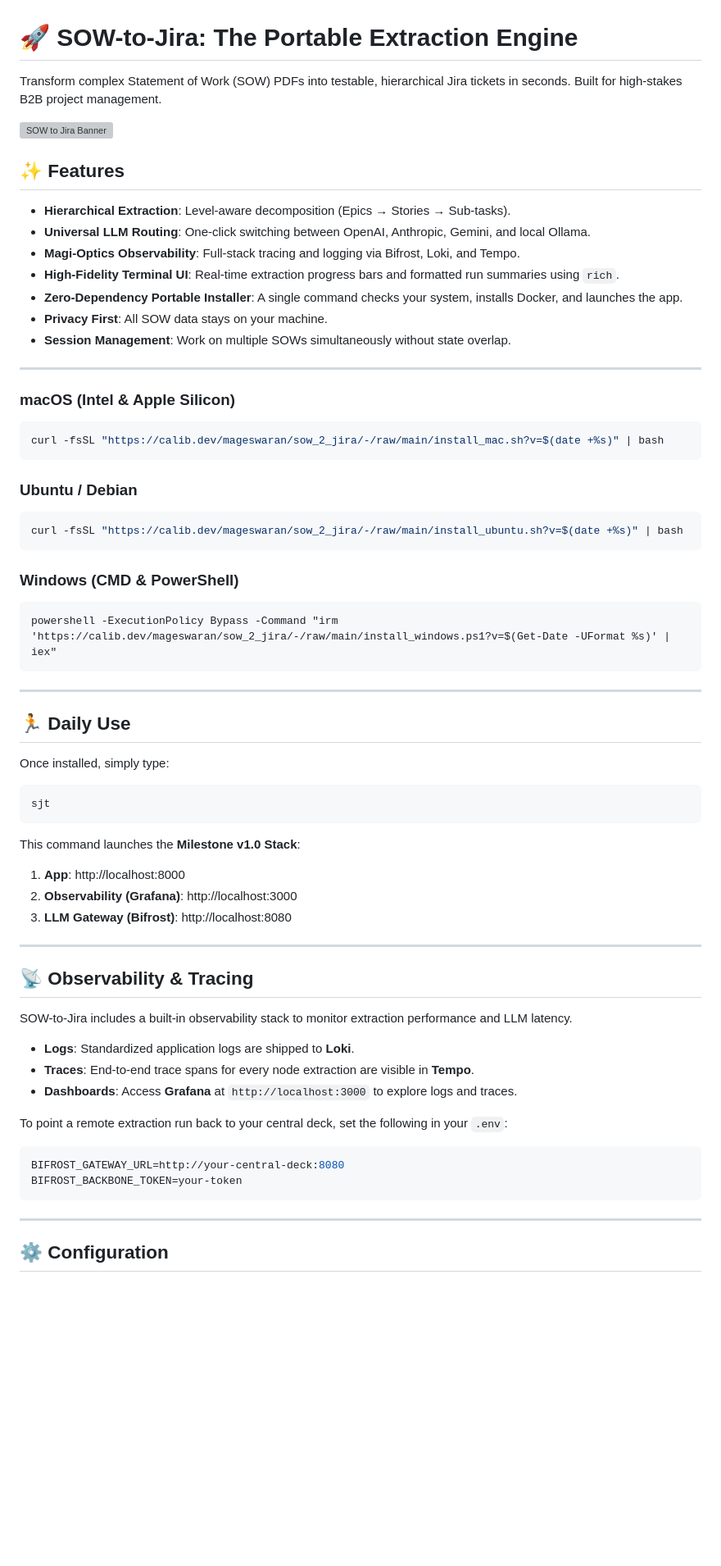
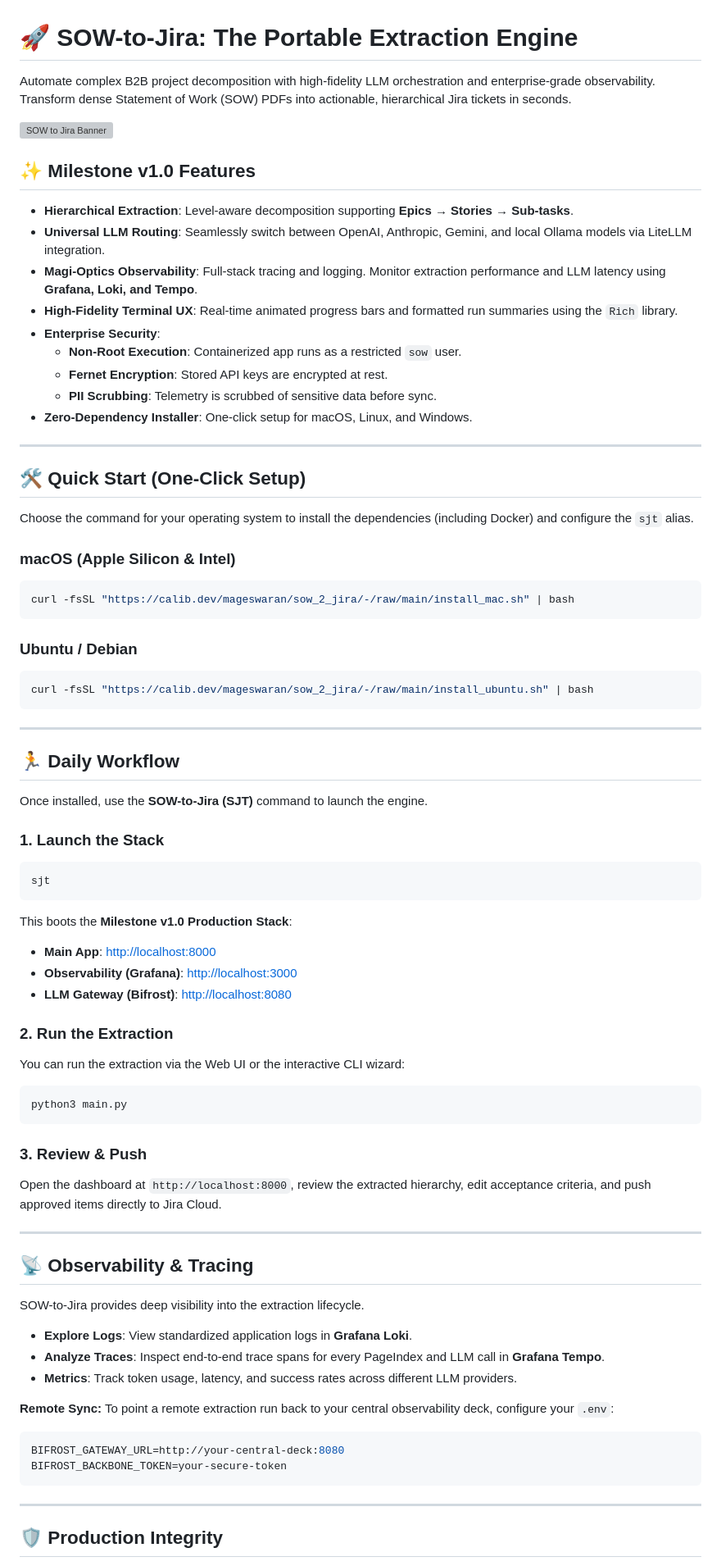
Before and after one commit to magggiiii/sow_2_jira, a Markdown page: README.md, the part around one of its changes. Shown at 82% size. Drawn GitHub-style; blank space fills up the shorter version; grey boxes are pictures that could not be loaded.

Commit message:
docs: complete rework of README for Milestone v1.0

````diff
--- a/README.md
+++ b/README.md
@@ -1,4 +1,4 @@
 # 🚀 SOW-to-Jira: The Portable Extraction Engine
 
-Transform complex Statement of Work (SOW) PDFs into testable, hierarchical Jira tickets in seconds. Built for high-stakes B2B project management.
+Automate complex B2B project decomposition with high-fidelity LLM orchestration and enterprise-grade observability. Transform dense Statement of Work (SOW) PDFs into actionable, hierarchical Jira tickets in seconds.
 
@@ -6,61 +6,74 @@ Transform complex Statement of Work (SOW) PDFs into testable, hierarchical Jira
 
-## ✨ Features
+## ✨ Milestone v1.0 Features
 
-- **Hierarchical Extraction**: Level-aware decomposition (Epics → Stories → Sub-tasks).
-- **Universal LLM Routing**: One-click switching between OpenAI, Anthropic, Gemini, and local Ollama.
-- **Magi-Optics Observability**: Full-stack tracing and logging via Bifrost, Loki, and Tempo.
-- **High-Fidelity Terminal UI**: Real-time extraction progress bars and formatted run summaries using `rich`.
-- **Zero-Dependency Portable Installer**: A single command checks your system, installs Docker, and launches the app.
-- **Privacy First**: All SOW data stays on your machine.
-- **Session Management**: Work on multiple SOWs simultaneously without state overlap.
+- **Hierarchical Extraction**: Level-aware decomposition supporting **Epics → Stories → Sub-tasks**.
+- **Universal LLM Routing**: Seamlessly switch between OpenAI, Anthropic, Gemini, and local Ollama models via LiteLLM integration.
+- **Magi-Optics Observability**: Full-stack tracing and logging. Monitor extraction performance and LLM latency using **Grafana, Loki, and Tempo**.
+- **High-Fidelity Terminal UX**: Real-time animated progress bars and formatted run summaries using the `Rich` library.
+- **Enterprise Security**:
+  - **Non-Root Execution**: Containerized app runs as a restricted `sow` user.
+  - **Fernet Encryption**: Stored API keys are encrypted at rest.
+  - **PII Scrubbing**: Telemetry is scrubbed of sensitive data before sync.
+- **Zero-Dependency Installer**: One-click setup for macOS, Linux, and Windows.
 
 ---
 
-### macOS (Intel & Apple Silicon)
+## 🛠 Quick Start (One-Click Setup)
+
+Choose the command for your operating system to install the dependencies (including Docker) and configure the `sjt` alias.
+
+### macOS (Apple Silicon & Intel)
 ```bash
-curl -fsSL "https://calib.dev/mageswaran/sow_2_jira/-/raw/main/install_mac.sh?v=$(date +%s)" | bash
+curl -fsSL "https://calib.dev/mageswaran/sow_2_jira/-/raw/main/install_mac.sh" | bash
 ```
 
 ### Ubuntu / Debian
 ```bash
-curl -fsSL "https://calib.dev/mageswaran/sow_2_jira/-/raw/main/install_ubuntu.sh?v=$(date +%s)" | bash
-```
-
-### Windows (CMD & PowerShell)
-```cmd
-powershell -ExecutionPolicy Bypass -Command "irm 'https://calib.dev/mageswaran/sow_2_jira/-/raw/main/install_windows.ps1?v=$(Get-Date -UFormat %s)' | iex"
+curl -fsSL "https://calib.dev/mageswaran/sow_2_jira/-/raw/main/install_ubuntu.sh" | bash
 ```
 
 ---
 
-## 🏃 Daily Use
+## 🏃 Daily Workflow
 
-Once installed, simply type:
+Once installed, use the **SOW-to-Jira (SJT)** command to launch the engine.
+
+### 1. Launch the Stack
 ```bash
 sjt
 ```
-This command launches the **Milestone v1.0 Stack**:
-1. **App**: http://localhost:8000
-2. **Observability (Grafana)**: http://localhost:3000
-3. **LLM Gateway (Bifrost)**: http://localhost:8080
+This boots the **Milestone v1.0 Production Stack**:
+- **Main App**: [http://localhost:8000](http://localhost:8000)
+- **Observability (Grafana)**: [http://localhost:3000](http://localhost:3000)
+- **LLM Gateway (Bifrost)**: [http://localhost:8080](http://localhost:8080)
+
+### 2. Run the Extraction
+You can run the extraction via the Web UI or the interactive CLI wizard:
+```bash
+python3 main.py
+```
+
+### 3. Review & Push
+Open the dashboard at `http://localhost:8000`, review the extracted hierarchy, edit acceptance criteria, and push approved items directly to Jira Cloud.
 
 ---
 
 ## 📡 Observability & Tracing
 
-SOW-to-Jira includes a built-in observability stack to monitor extraction performance and LLM latency.
+SOW-to-Jira provides deep visibility into the extraction lifecycle.
 
-- **Logs**: Standardized application logs are shipped to **Loki**.
-- **Traces**: End-to-end trace spans for every node extraction are visible in **Tempo**.
-- **Dashboards**: Access **Grafana** at `http://localhost:3000` to explore logs and traces.
+- **Explore Logs**: View standardized application logs in **Grafana Loki**.
+- **Analyze Traces**: Inspect end-to-end trace spans for every PageIndex and LLM call in **Grafana Tempo**.
+- **Metrics**: Track token usage, latency, and success rates across different LLM providers.
 
-To point a remote extraction run back to your central deck, set the following in your `.env`:
+**Remote Sync:**
+To point a remote extraction run back to your central observability deck, configure your `.env`:
 ```env
 BIFROST_GATEWAY_URL=http://your-central-deck:8080
-BIFROST_BACKBONE_TOKEN=your-token
+BIFROST_BACKBONE_TOKEN=your-secure-token
 ```
 
 ---
 
-## ⚙️ Configuration
+## 🛡️ Production Integrity
 
````
Also changed, not shown: other parts of README.md (+7 -22 lines).
